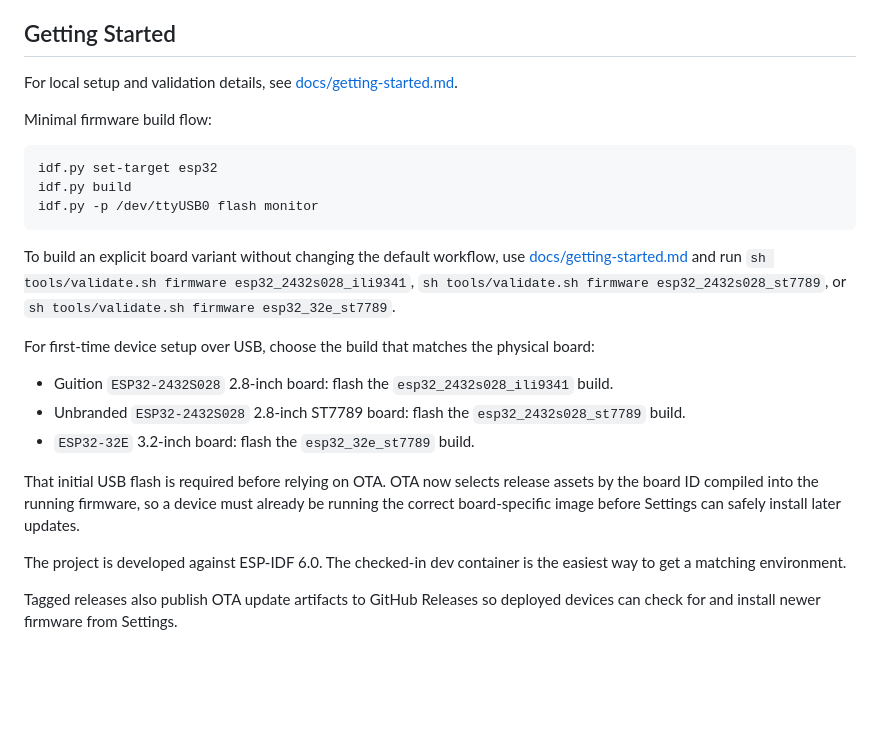
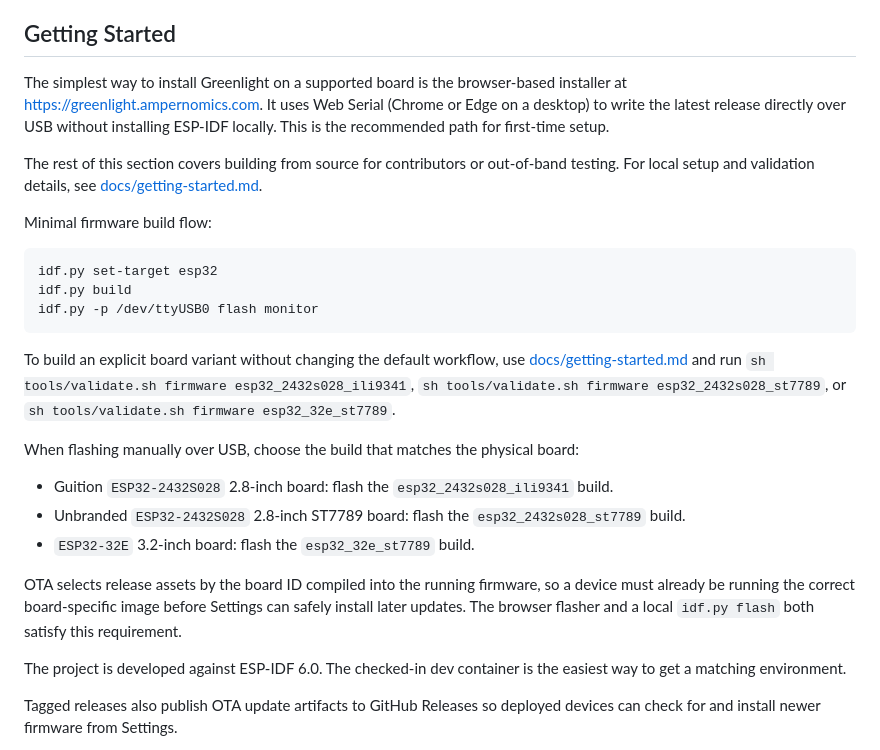
Before and after one commit to DarranShepherd/greenlight, a Markdown page: README.md, the part around the change. Rendered like a GitHub page; blank space fills up the shorter version.

Commit message:
Point README at the browser installer
Co-Authored-By: Claude Opus 4.7 (1M context) <noreply@anthropic.com>

```diff
--- a/README.md
+++ b/README.md
@@ -100,7 +100,9 @@ User-facing prices are based on VAT-inclusive unit rates returned by the public
 
 ## Getting Started
 
-For local setup and validation details, see [docs/getting-started.md](docs/getting-started.md).
+The simplest way to install Greenlight on a supported board is the browser-based installer at <https://greenlight.ampernomics.com>. It uses Web Serial (Chrome or Edge on a desktop) to write the latest release directly over USB without installing ESP-IDF locally. This is the recommended path for first-time setup.
+
+The rest of this section covers building from source for contributors or out-of-band testing. For local setup and validation details, see [docs/getting-started.md](docs/getting-started.md).
 
 Minimal firmware build flow:
 
@@ -112,13 +114,13 @@ idf.py -p /dev/ttyUSB0 flash monitor
 
 To build an explicit board variant without changing the default workflow, use [docs/getting-started.md](docs/getting-started.md) and run `sh tools/validate.sh firmware esp32_2432s028_ili9341`, `sh tools/validate.sh firmware esp32_2432s028_st7789`, or `sh tools/validate.sh firmware esp32_32e_st7789`.
 
-For first-time device setup over USB, choose the build that matches the physical board:
+When flashing manually over USB, choose the build that matches the physical board:
 
 - Guition `ESP32-2432S028` 2.8-inch board: flash the `esp32_2432s028_ili9341` build.
 - Unbranded `ESP32-2432S028` 2.8-inch ST7789 board: flash the `esp32_2432s028_st7789` build.
 - `ESP32-32E` 3.2-inch board: flash the `esp32_32e_st7789` build.
 
-That initial USB flash is required before relying on OTA. OTA now selects release assets by the board ID compiled into the running firmware, so a device must already be running the correct board-specific image before Settings can safely install later updates.
+OTA selects release assets by the board ID compiled into the running firmware, so a device must already be running the correct board-specific image before Settings can safely install later updates. The browser flasher and a local `idf.py flash` both satisfy this requirement.
 
 The project is developed against ESP-IDF 6.0. The checked-in dev container is the easiest way to get a matching environment.
 
```
